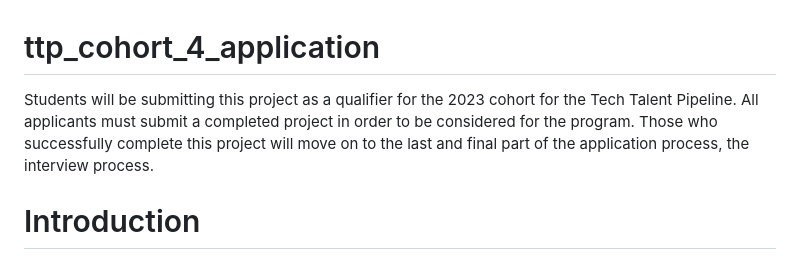
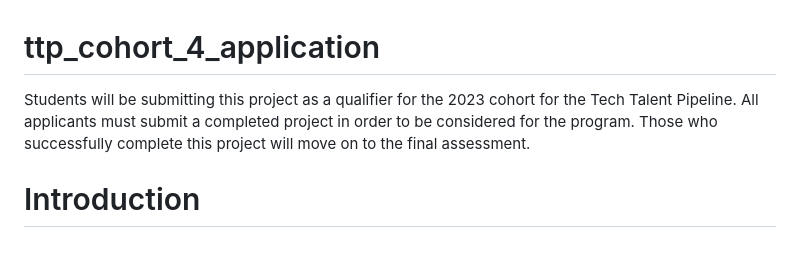
Before and after one commit to nimadorjihyolmo/ttp_cohort_4_application, a Markdown page: README.md, the part around the change. GitHub-like rendering.

```diff
--- a/README.md
+++ b/README.md
@@ -1,6 +1,6 @@
 # ttp_cohort_4_application
 Students will be submitting this project as a qualifier for the 2023 cohort for the Tech Talent Pipeline.
-All applicants must submit a completed project in order to be considered for the program. Those who successfully complete this project will move on to the last and final part of the application process, the interview process.
+All applicants must submit a completed project in order to be considered for the program. Those who successfully complete this project will move on to the final assessment.
 
 # Introduction
 For this project you will build your own personal website using the following criteria:
```
